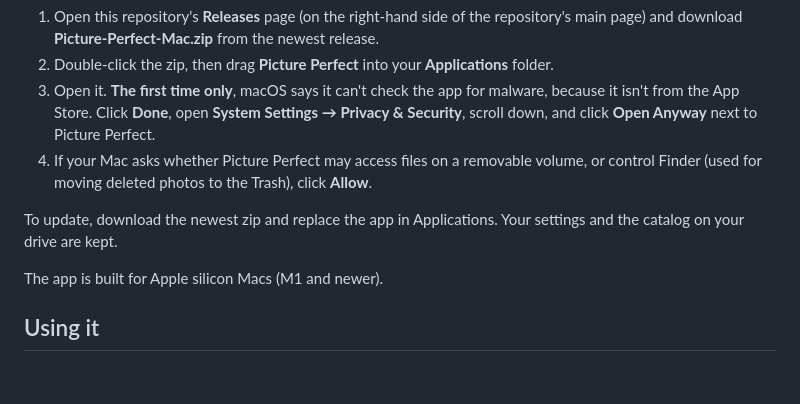
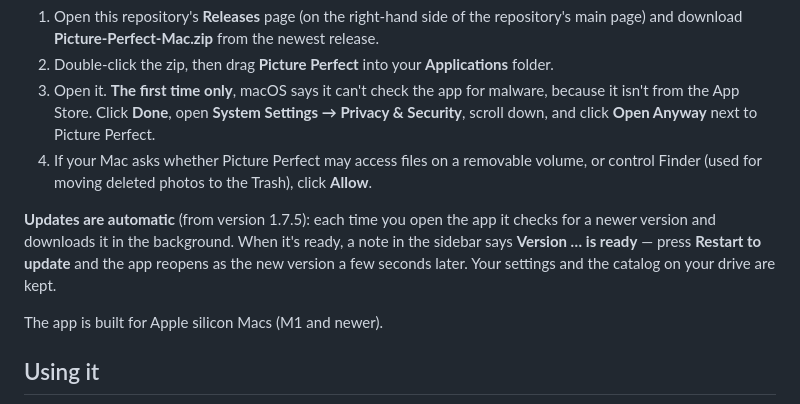
Before and after one commit to ShayLondre/pictureperfect, a Markdown page: README.md, the part around the change. Drawn GitHub-style; blank space fills up the shorter version.

Commit message:
README: automatic updates
Co-Authored-By: Claude Opus 5.5 <noreply@anthropic.com>
Claude-Session: https://claude.ai/code/session_01U157Jrj8xKGgV9sPACqNRR

```diff
--- a/README.md
+++ b/README.md
@@ -9,7 +9,7 @@ Your own app for sorting, de-duplicating, naming and pruning your photos. It run
 3. Open it. **The first time only**, macOS says it can't check the app for malware, because it isn't from the App Store. Click **Done**, open **System Settings → Privacy & Security**, scroll down, and click **Open Anyway** next to Picture Perfect.
 4. If your Mac asks whether Picture Perfect may access files on a removable volume, or control Finder (used for moving deleted photos to the Trash), click **Allow**.
 
-To update, download the newest zip and replace the app in Applications. Your settings and the catalog on your drive are kept.
+**Updates are automatic** (from version 1.7.5): each time you open the app it checks for a newer version and downloads it in the background. When it's ready, a note in the sidebar says **Version … is ready** — press **Restart to update** and the app reopens as the new version a few seconds later. Your settings and the catalog on your drive are kept.
 
 The app is built for Apple silicon Macs (M1 and newer).
 
```
